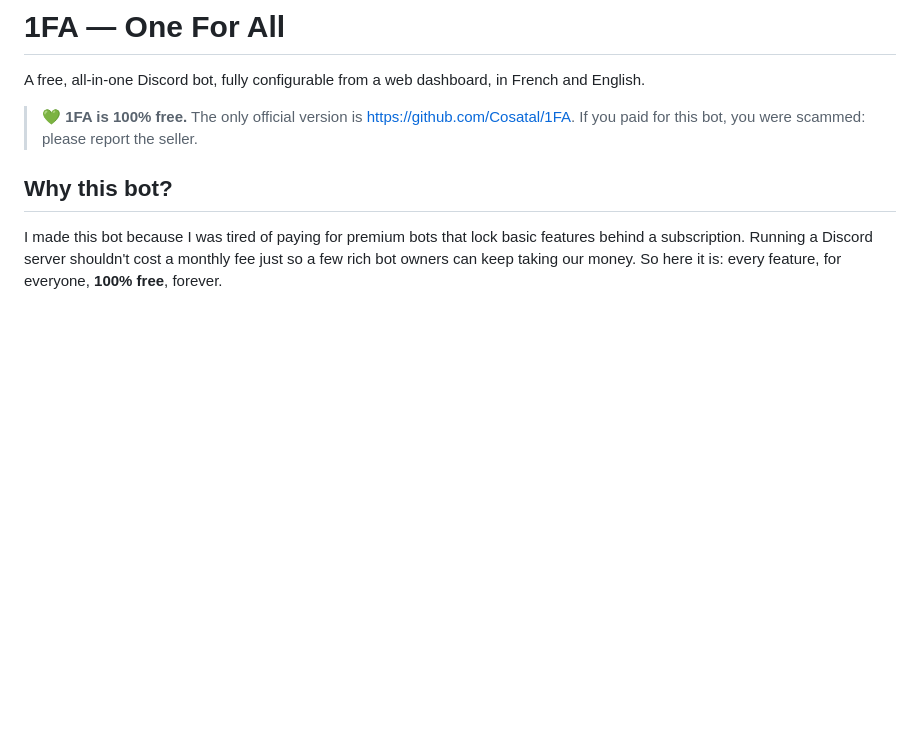
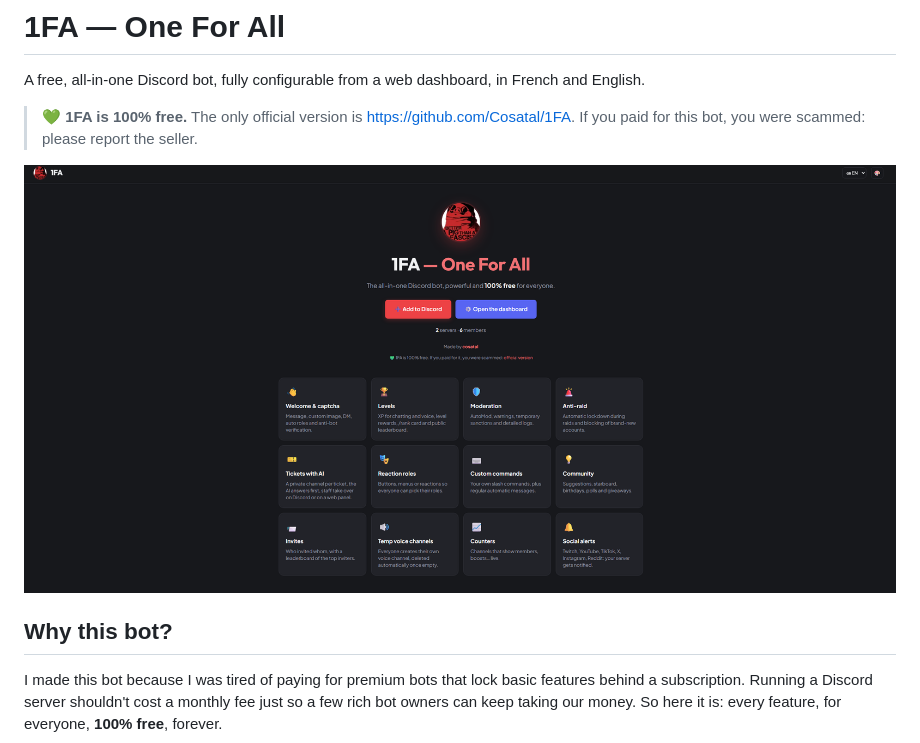
Before and after one commit to Cosatal/1FA, a Markdown page: README.md, the part around the change. Rendered like a GitHub page; pictures changed too: docs/dashboard.png (added); blank space fills up the shorter version.

```diff
--- a/README.md
+++ b/README.md
@@ -8,6 +8,8 @@ A free, all-in-one Discord bot, fully configurable from a web dashboard, in Fren
 
 > 💚 **1FA is 100% free.** The only official version is https://github.com/Cosatal/1FA.
 > If you paid for this bot, you were scammed: please report the seller.
+
+![The 1FA dashboard home page](docs/dashboard.png)
 
 ## Why this bot?
 
```
